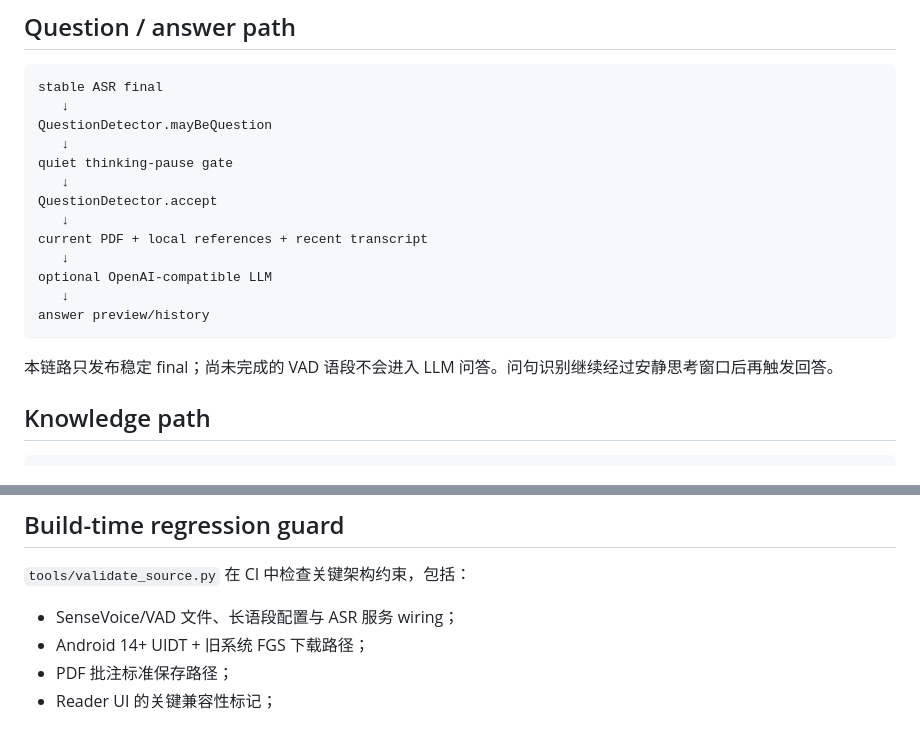
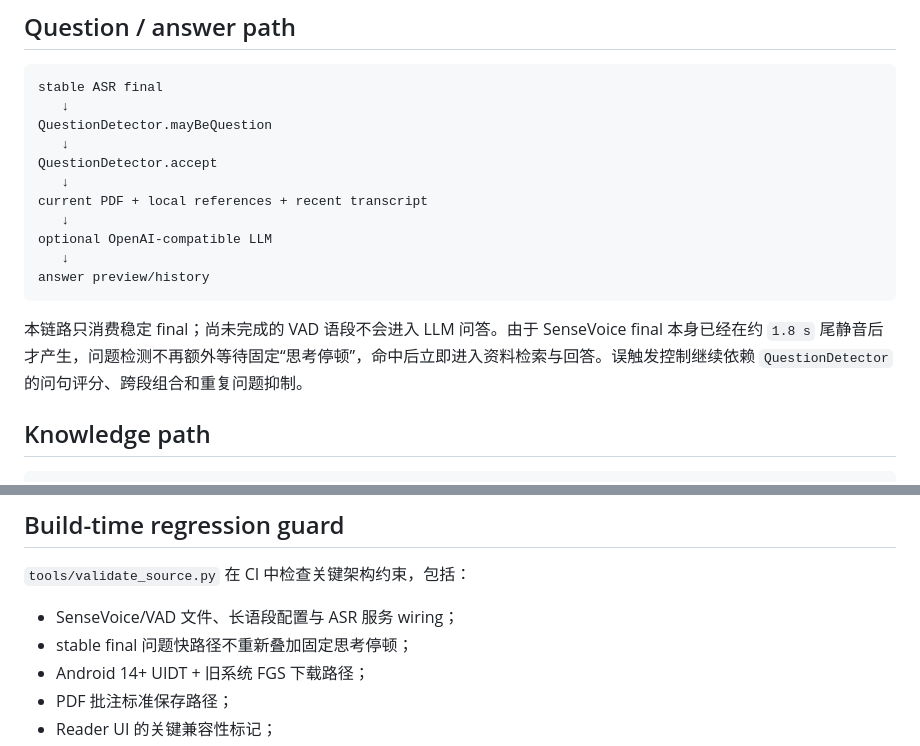
Before and after one commit to E7G/classhelper, a Markdown page: docs/ARCHITECTURE.md, 2 parts joined by grey strips. GitHub-like rendering.

Commit message:
docs: align question path with stable-final fast path

````diff
--- a/docs/ARCHITECTURE.md
+++ b/docs/ARCHITECTURE.md
@@ -48,8 +48,6 @@ stable ASR final
    ↓
 QuestionDetector.mayBeQuestion
    ↓
-quiet thinking-pause gate
-   ↓
 QuestionDetector.accept
    ↓
 current PDF + local references + recent transcript
@@ -59,7 +57,7 @@ optional OpenAI-compatible LLM
 answer preview/history
 ```
 
-本链路只发布稳定 final；尚未完成的 VAD 语段不会进入 LLM 问答。问句识别继续经过安静思考窗口后再触发回答。
+本链路只消费稳定 final；尚未完成的 VAD 语段不会进入 LLM 问答。由于 SenseVoice final 本身已经在约 `1.8 s` 尾静音后才产生，问题检测不再额外等待固定“思考停顿”，命中后立即进入资料检索与回答。误触发控制继续依赖 `QuestionDetector` 的问句评分、跨段组合和重复问题抑制。
 
 ## Knowledge path
 
@@ -95,6 +93,7 @@ recent transcript┘
 `tools/validate_source.py` 在 CI 中检查关键架构约束，包括：
 
 - SenseVoice/VAD 文件、长语段配置与 ASR 服务 wiring；
+- stable final 问题快路径不重新叠加固定思考停顿；
 - Android 14+ UIDT + 旧系统 FGS 下载路径；
 - PDF 批注标准保存路径；
 - Reader UI 的关键兼容性标记；
````
